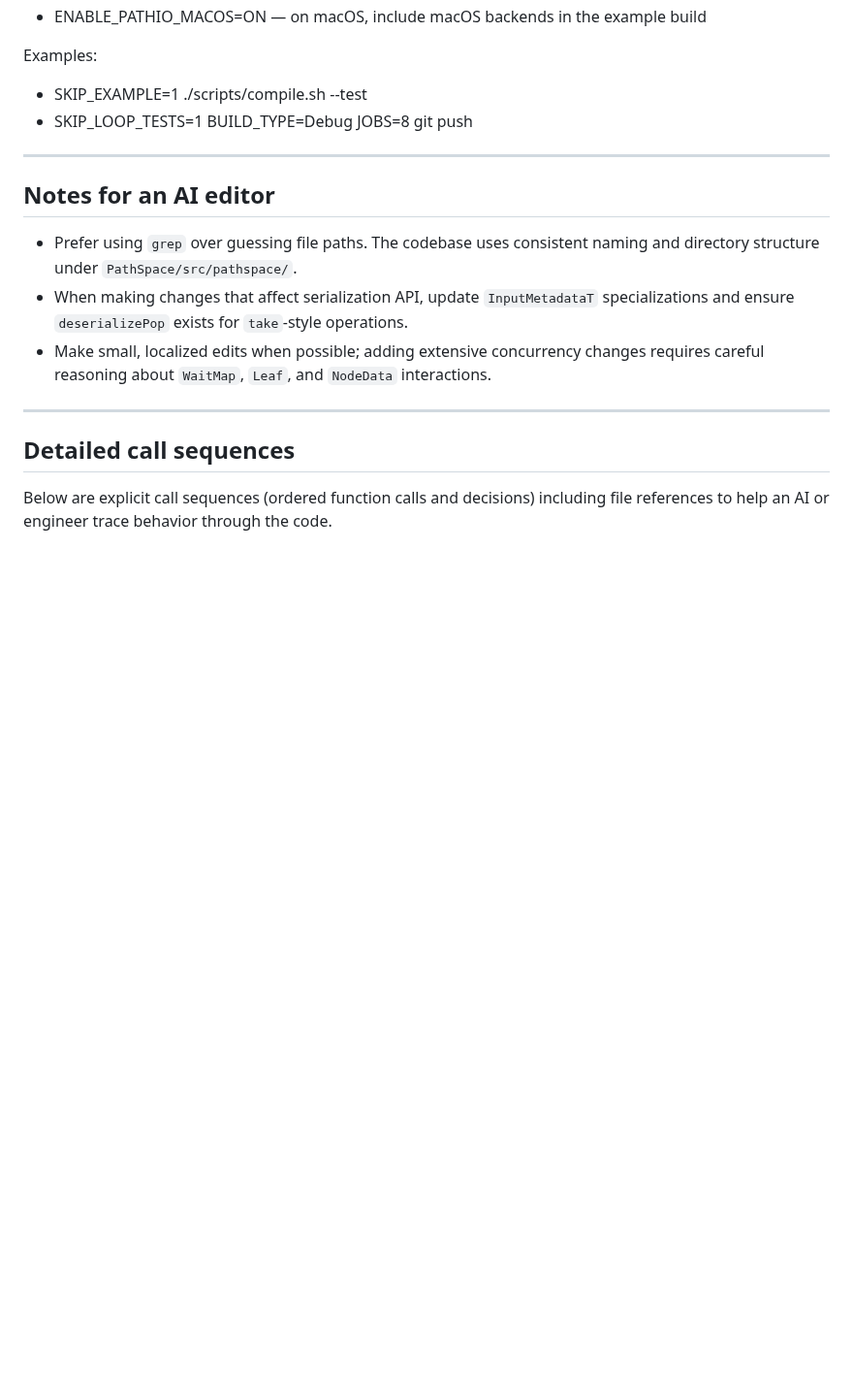
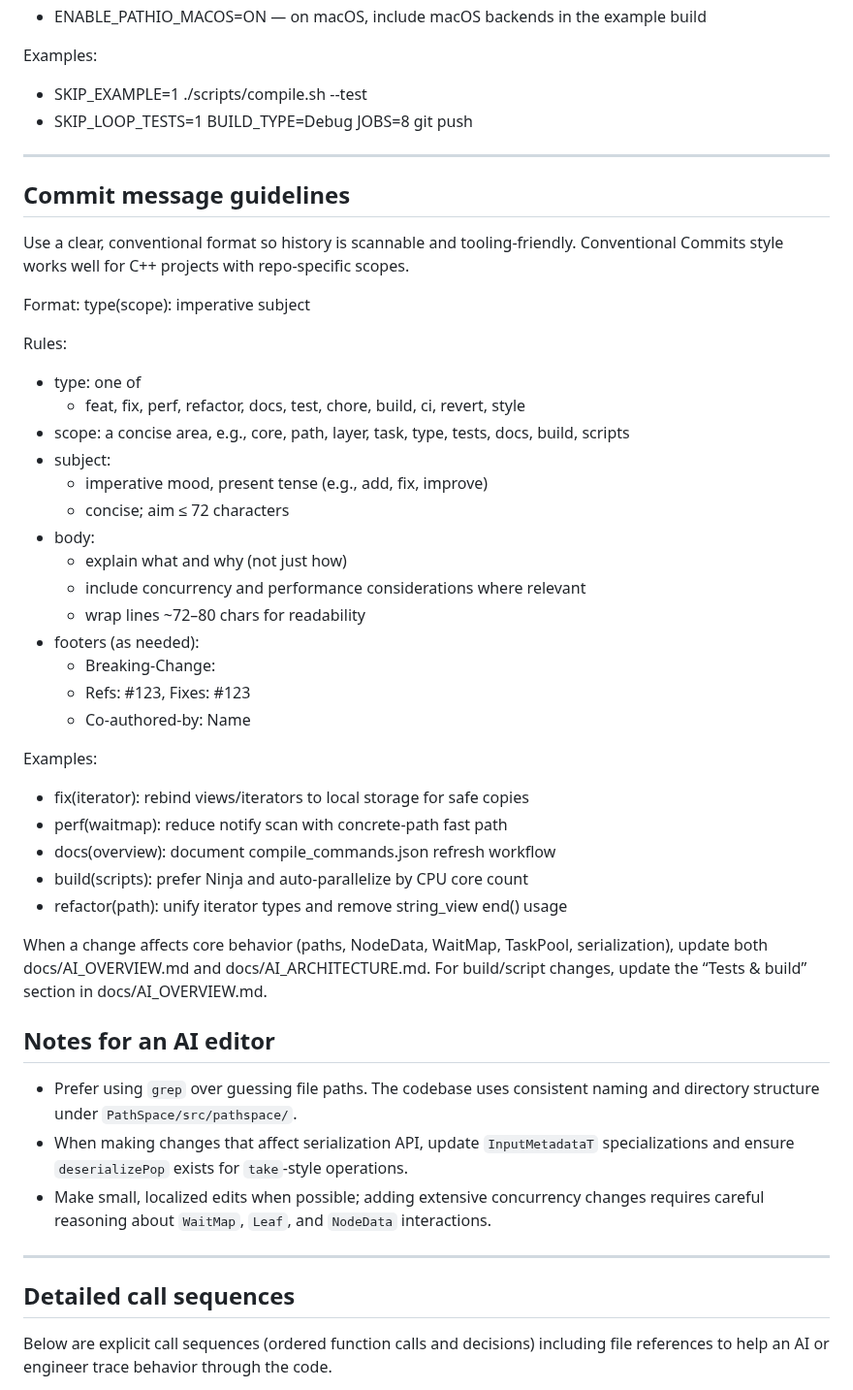
Before and after one commit to ChristofferGreen/PathSpace, a Markdown page: docs/AI_OVERVIEW.md, the part around the change. Shown at 97% size. Drawn GitHub-style; blank space fills up the shorter version.

```diff
--- a/docs/AI_OVERVIEW.md
+++ b/docs/AI_OVERVIEW.md
@@ -313,6 +313,38 @@ Examples:
 
 ---
 
+## Commit message guidelines
+
+Use a clear, conventional format so history is scannable and tooling-friendly. Conventional Commits style works well for C++ projects with repo-specific scopes.
+
+Format:
+type(scope): imperative subject
+
+Rules:
+- type: one of
+  - feat, fix, perf, refactor, docs, test, chore, build, ci, revert, style
+- scope: a concise area, e.g., core, path, layer, task, type, tests, docs, build, scripts
+- subject:
+  - imperative mood, present tense (e.g., add, fix, improve)
+  - concise; aim ≤ 72 characters
+- body:
+  - explain what and why (not just how)
+  - include concurrency and performance considerations where relevant
+  - wrap lines ~72–80 chars for readability
+- footers (as needed):
+  - Breaking-Change: <description>
+  - Refs: #123, Fixes: #123
+  - Co-authored-by: Name <email>
+
+Examples:
+- fix(iterator): rebind views/iterators to local storage for safe copies
+- perf(waitmap): reduce notify scan with concrete-path fast path
+- docs(overview): document compile_commands.json refresh workflow
+- build(scripts): prefer Ninja and auto-parallelize by CPU core count
+- refactor(path): unify iterator types and remove string_view end() usage
+
+When a change affects core behavior (paths, NodeData, WaitMap, TaskPool, serialization), update both docs/AI_OVERVIEW.md and docs/AI_ARCHITECTURE.md. For build/script changes, update the “Tests & build” section in docs/AI_OVERVIEW.md.
+
 ## Notes for an AI editor
 
 - Prefer using `grep` over guessing file paths. The codebase uses consistent naming and directory structure under `PathSpace/src/pathspace/`.
```
Also changed, not shown: .github/PULL_REQUEST_TEMPLATE.md (added, +71 -0 lines), docs/AI_ARCHITECTURE.md (+1 -0 lines).
